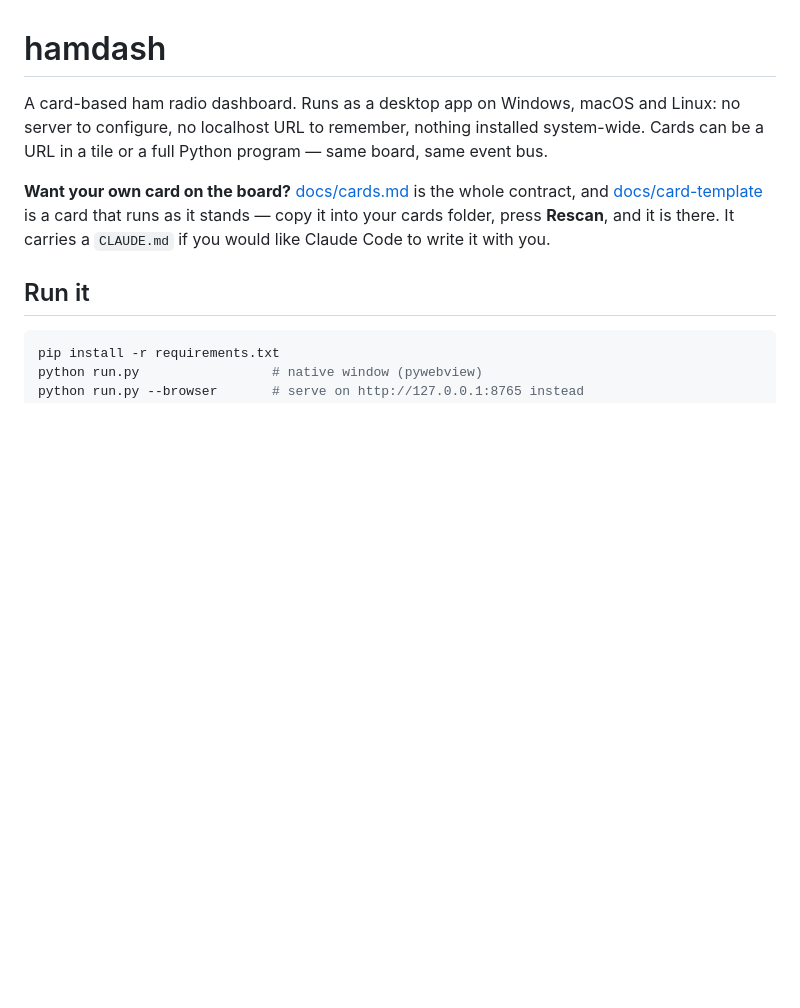
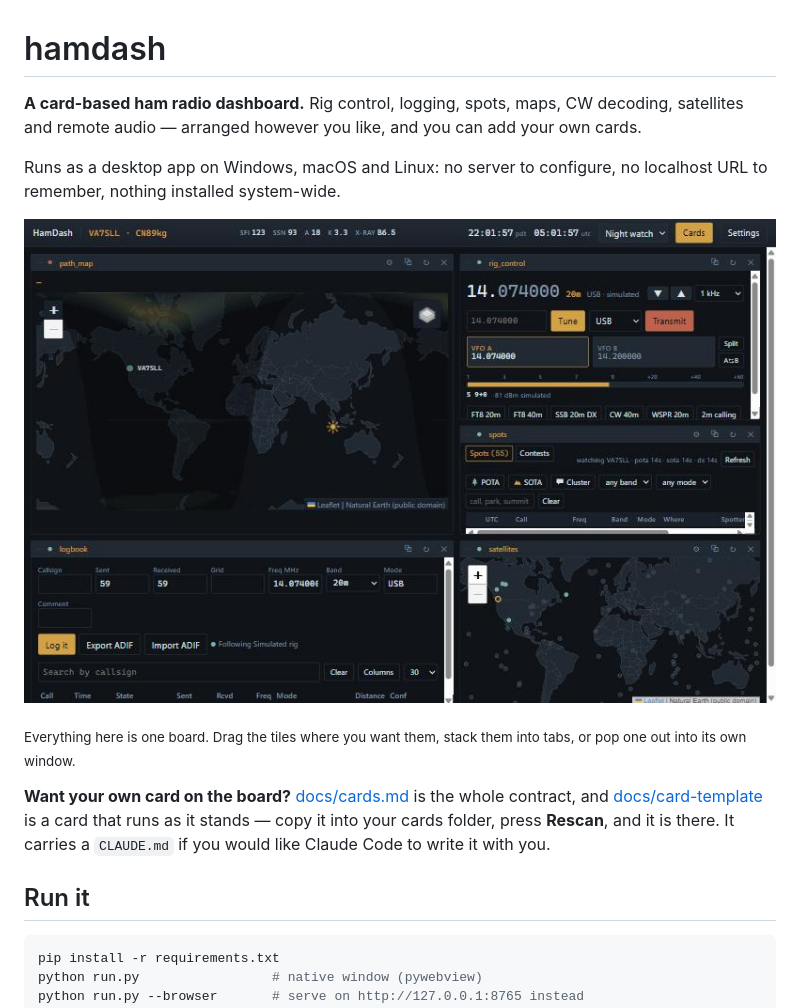
Before and after one commit to wizzardsl/hamdash, a Markdown page: README.md, the part around one of its changes. Rendered like a GitHub page; pictures changed too: docs/images/board.png (added); blank space fills up the shorter version.

```diff
--- a/README.md
+++ b/README.md
@@ -1,9 +1,15 @@
 # hamdash
 
-A card-based ham radio dashboard. Runs as a desktop app on Windows, macOS and
-Linux: no server to configure, no localhost URL to remember, nothing installed
-system-wide. Cards can be a URL in a tile or a full Python program — same board,
-same event bus.
+**A card-based ham radio dashboard.** Rig control, logging, spots, maps,
+CW decoding, satellites and remote audio — arranged however you like, and
+you can add your own cards.
+
+Runs as a desktop app on Windows, macOS and Linux: no server to configure,
+no localhost URL to remember, nothing installed system-wide.
+
+![The hamdash board: a world map with the aurora and greyline, rig control, spots, a logbook and satellite tracking](docs/images/board.png)
+
+<sub>Everything here is one board. Drag the tiles where you want them, stack them into tabs, or pop one out into its own window.</sub>
 
 **Want your own card on the board?** [docs/cards.md](docs/cards.md) is the
 whole contract, and [docs/card-template](docs/card-template) is a card that
```
Also changed, not shown: other parts of README.md (+20 -1 lines), docs/images/psk-reporter.png (added), docs/images/satellites.png (added).
